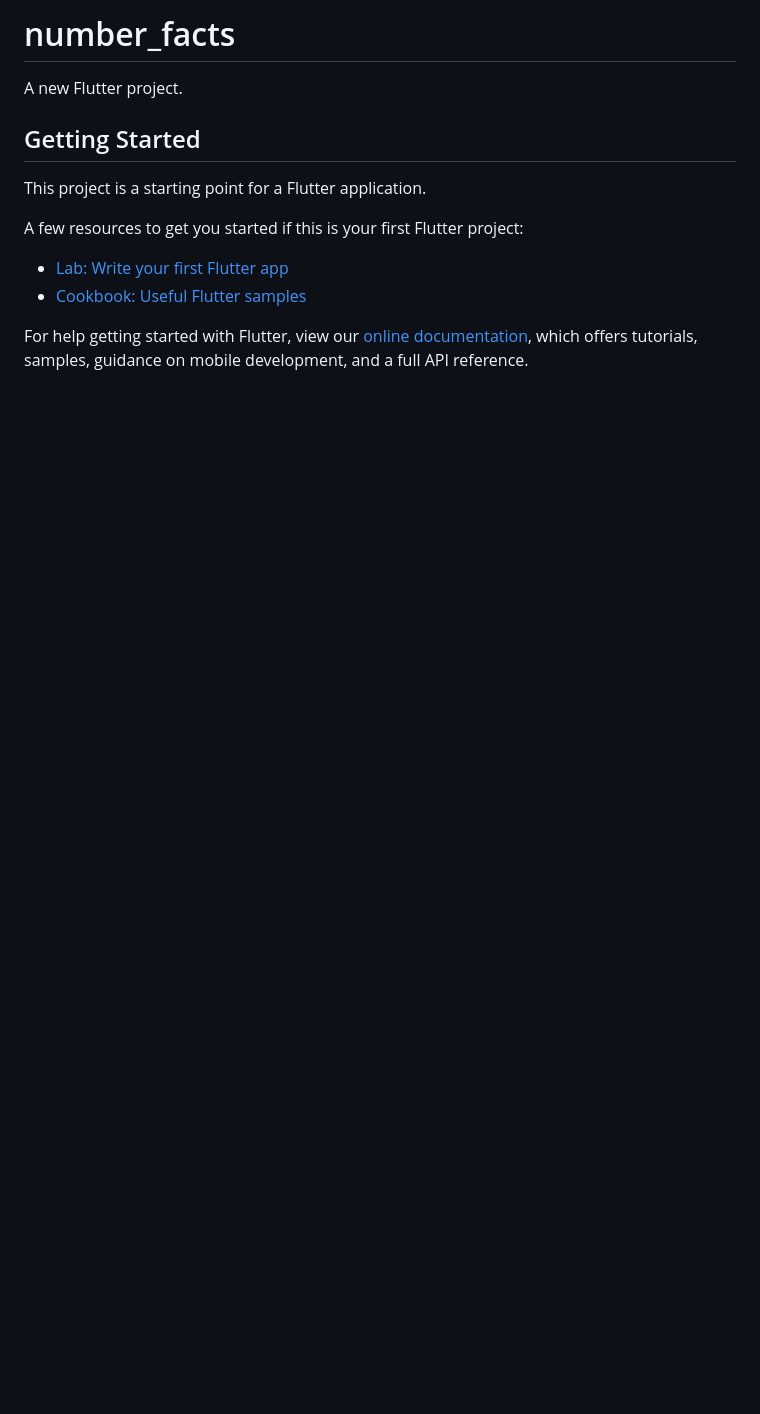
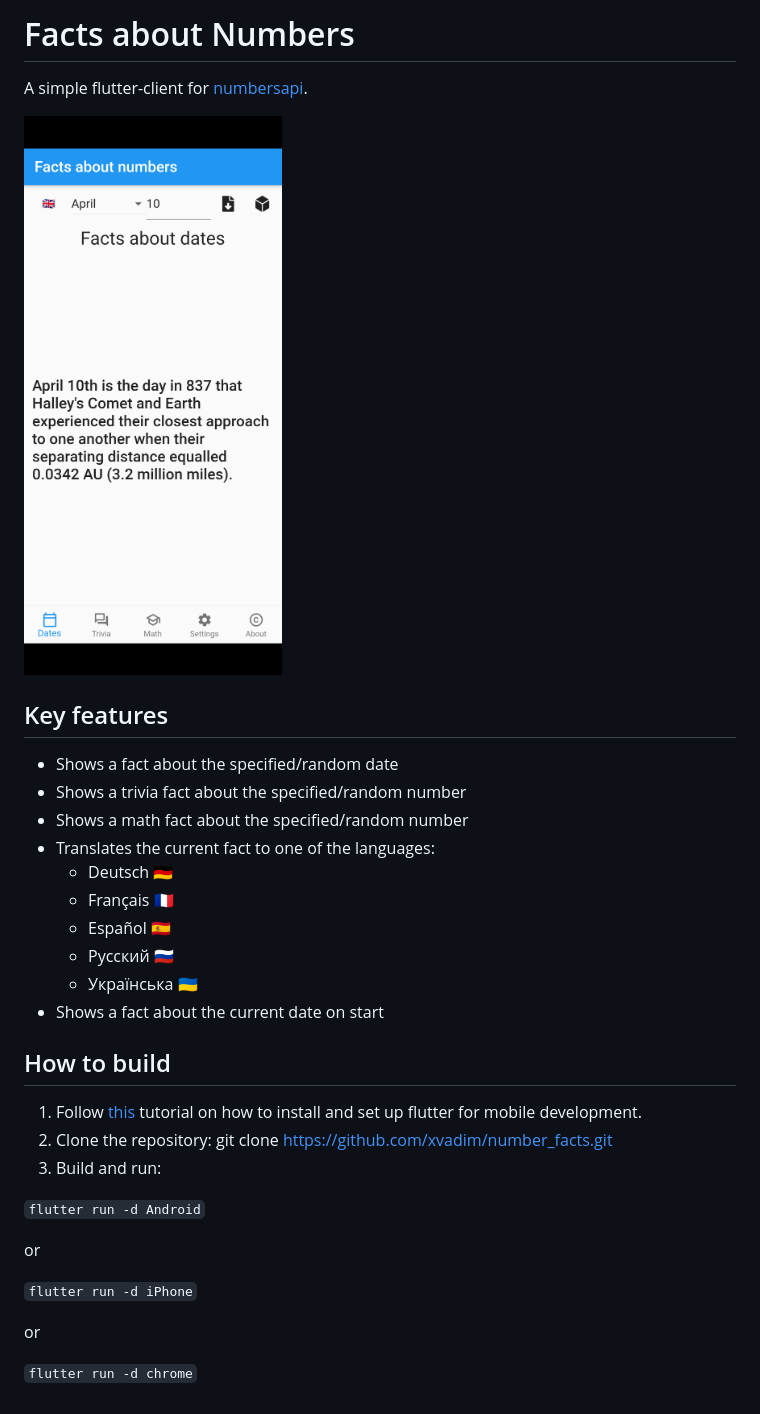
Before and after one commit to xvadim/number_facts, a Markdown page: README.md, the part around the change. Rendered like a GitHub page; pictures changed too: assets/page/date_fact_640.png (added); blank space fills up the shorter version.

```diff
--- a/README.md
+++ b/README.md
@@ -1,16 +1,34 @@
-# number_facts
+# Facts about Numbers
 
-A new Flutter project.
+A simple flutter-client for [numbersapi](http://numbersapi.com/).
 
-## Getting Started
+![App screen](assets/page/date_fact_640.png)
 
-This project is a starting point for a Flutter application.
+## Key features
 
-A few resources to get you started if this is your first Flutter project:
+* Shows a fact about the specified/random date
+* Shows a trivia fact about the specified/random number
+* Shows a math fact about the specified/random number
+* Translates the current fact to one of the languages:
+    - Deutsch  🇩🇪
+    - Français 🇫🇷
+    - Español  🇪🇸
+    - Русский 🇷🇺
+    - Українська 🇺🇦
+* Shows a fact about the current date on start
 
-- [Lab: Write your first Flutter app](https://flutter.dev/docs/get-started/codelab)
-- [Cookbook: Useful Flutter samples](https://flutter.dev/docs/cookbook)
+## How to build
 
-For help getting started with Flutter, view our
-[online documentation](https://flutter.dev/docs), which offers tutorials,
-samples, guidance on mobile development, and a full API reference.
+1. Follow [this](https://flutter.dev/docs/get-started/install) tutorial on how to install and set up flutter for mobile development.
+2. Clone the repository: git clone https://github.com/xvadim/number_facts.git
+3. Build and run:
+
+`flutter run -d Android`
+
+or
+
+`flutter run -d iPhone`
+
+or
+
+`flutter run -d chrome`
```
